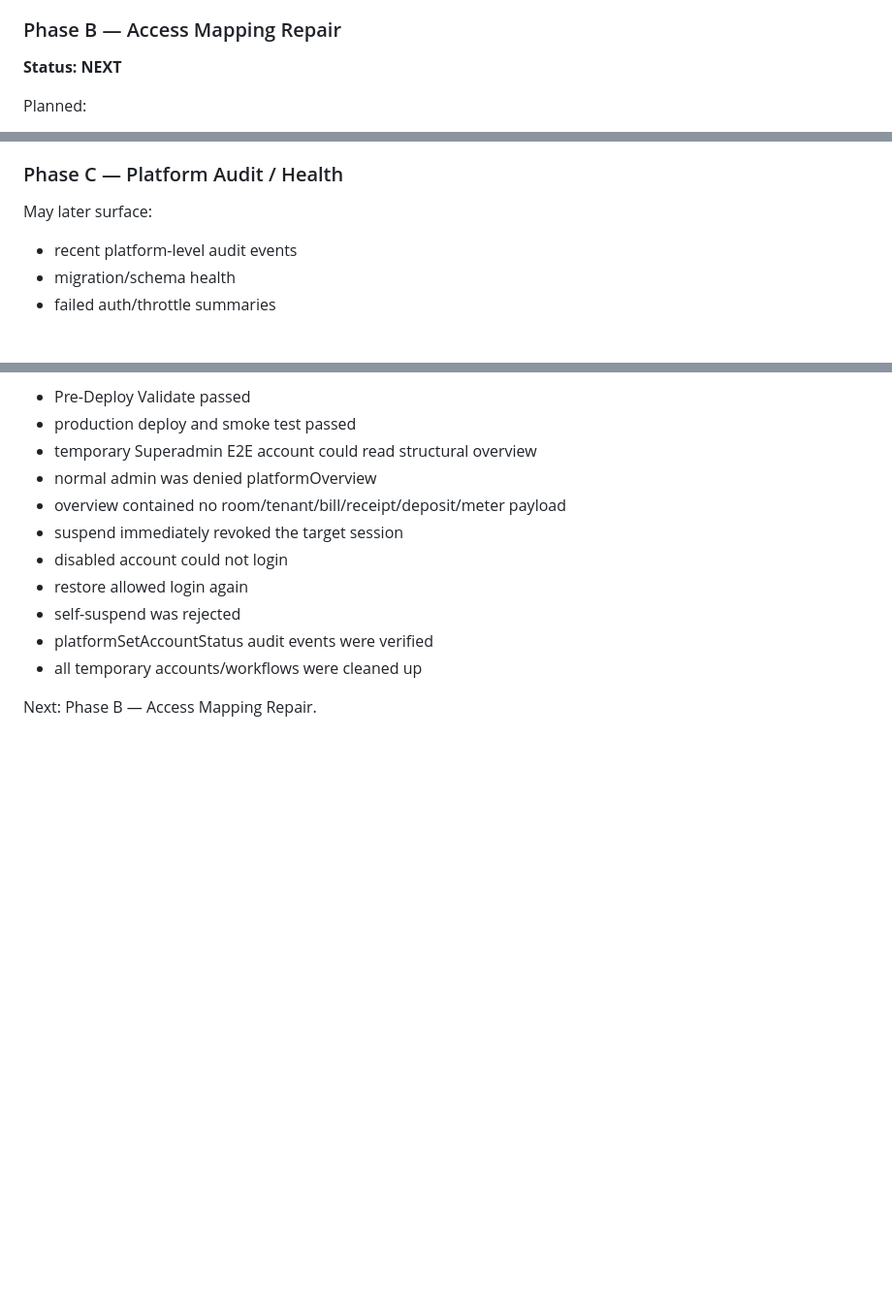
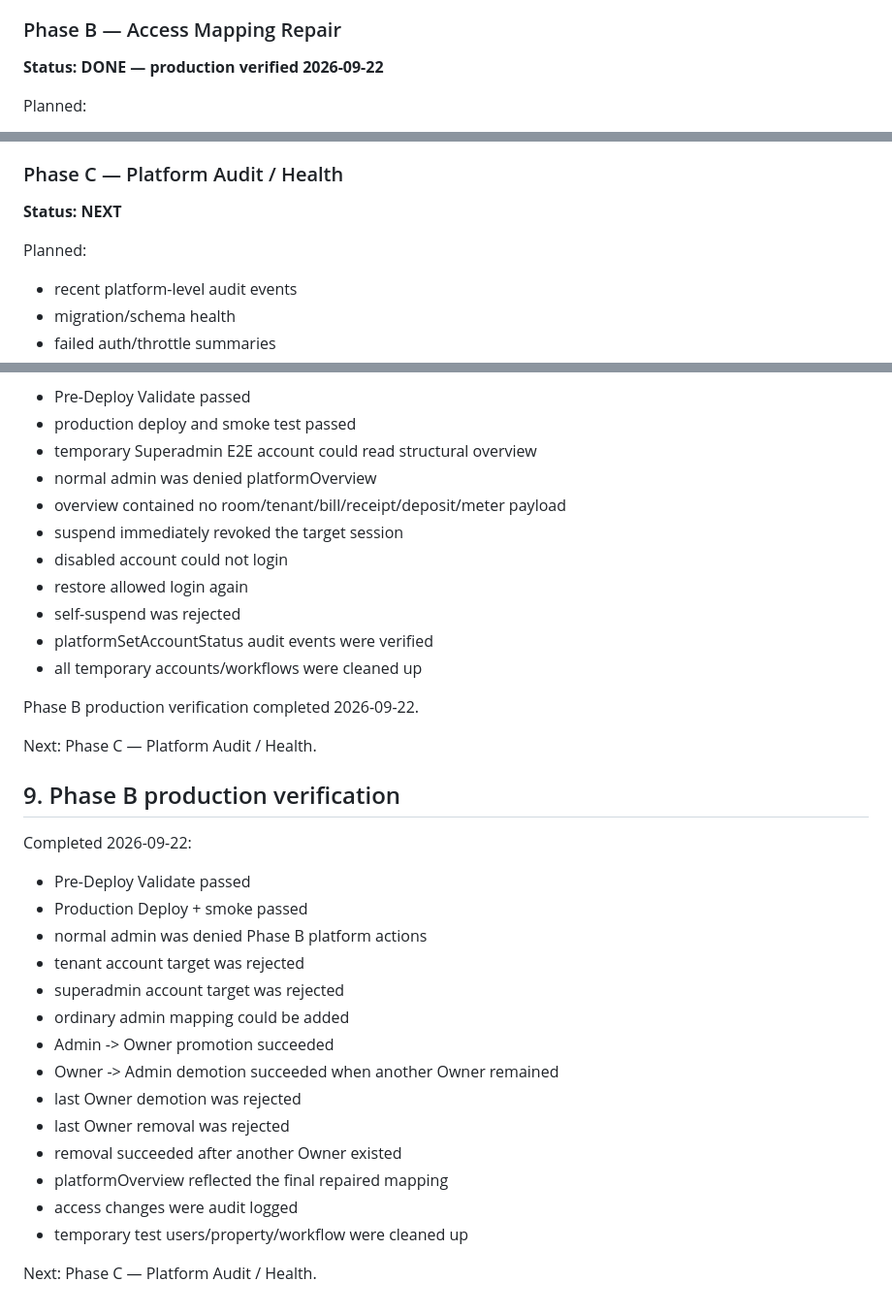
Before and after one commit to kimloor/DelightApp, a Markdown page: SUPERADMIN-CONSOLE-V1.md, 3 parts joined by grey strips. Shown at 97% size. Drawn GitHub-style; blank space fills up the shorter version.

Commit message:
docs: close s6 phase b

```diff
--- a/SUPERADMIN-CONSOLE-V1.md
+++ b/SUPERADMIN-CONSOLE-V1.md
@@ -43,7 +43,7 @@ Guardrails:
 
 ### Phase B — Access Mapping Repair
 
-**Status: NEXT**
+**Status: DONE — production verified 2026-09-22**
 
 Planned:
 - assign an ordinary admin account to a property
@@ -98,7 +98,9 @@ Every mutation requires:
 
 ### Phase C — Platform Audit / Health
 
-May later surface:
+**Status: NEXT**
+
+Planned:
 - recent platform-level audit events
 - migration/schema health
 - failed auth/throttle summaries
@@ -200,4 +202,27 @@ Completed 2026-09-22:
 - platformSetAccountStatus audit events were verified
 - all temporary accounts/workflows were cleaned up
 
-Next: Phase B — Access Mapping Repair.
+Phase B production verification completed 2026-09-22.
+
+Next: Phase C — Platform Audit / Health.
+
+
+## 9. Phase B production verification
+
+Completed 2026-09-22:
+- Pre-Deploy Validate passed
+- Production Deploy + smoke passed
+- normal admin was denied Phase B platform actions
+- tenant account target was rejected
+- superadmin account target was rejected
+- ordinary admin mapping could be added
+- Admin -> Owner promotion succeeded
+- Owner -> Admin demotion succeeded when another Owner remained
+- last Owner demotion was rejected
+- last Owner removal was rejected
+- removal succeeded after another Owner existed
+- platformOverview reflected the final repaired mapping
+- access changes were audit logged
+- temporary test users/property/workflow were cleaned up
+
+Next: Phase C — Platform Audit / Health.
```
